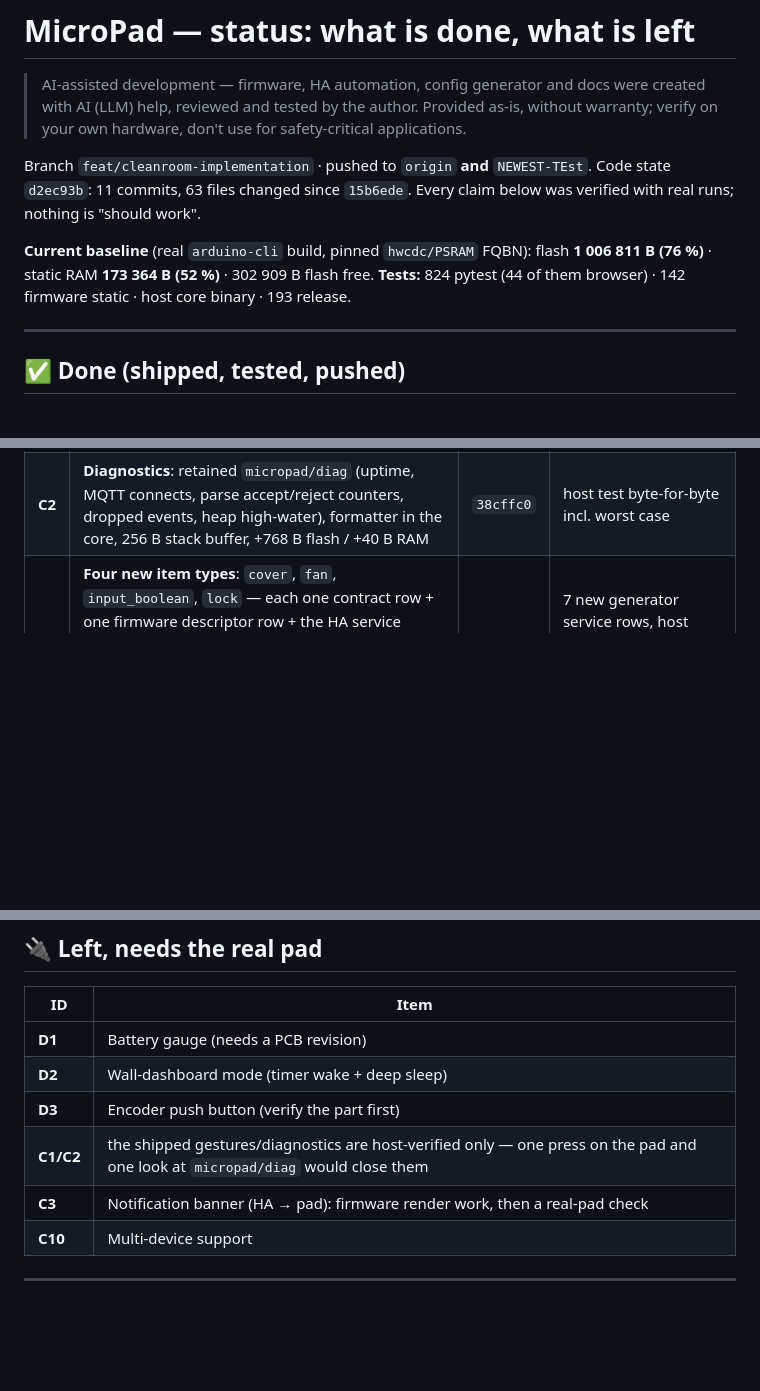
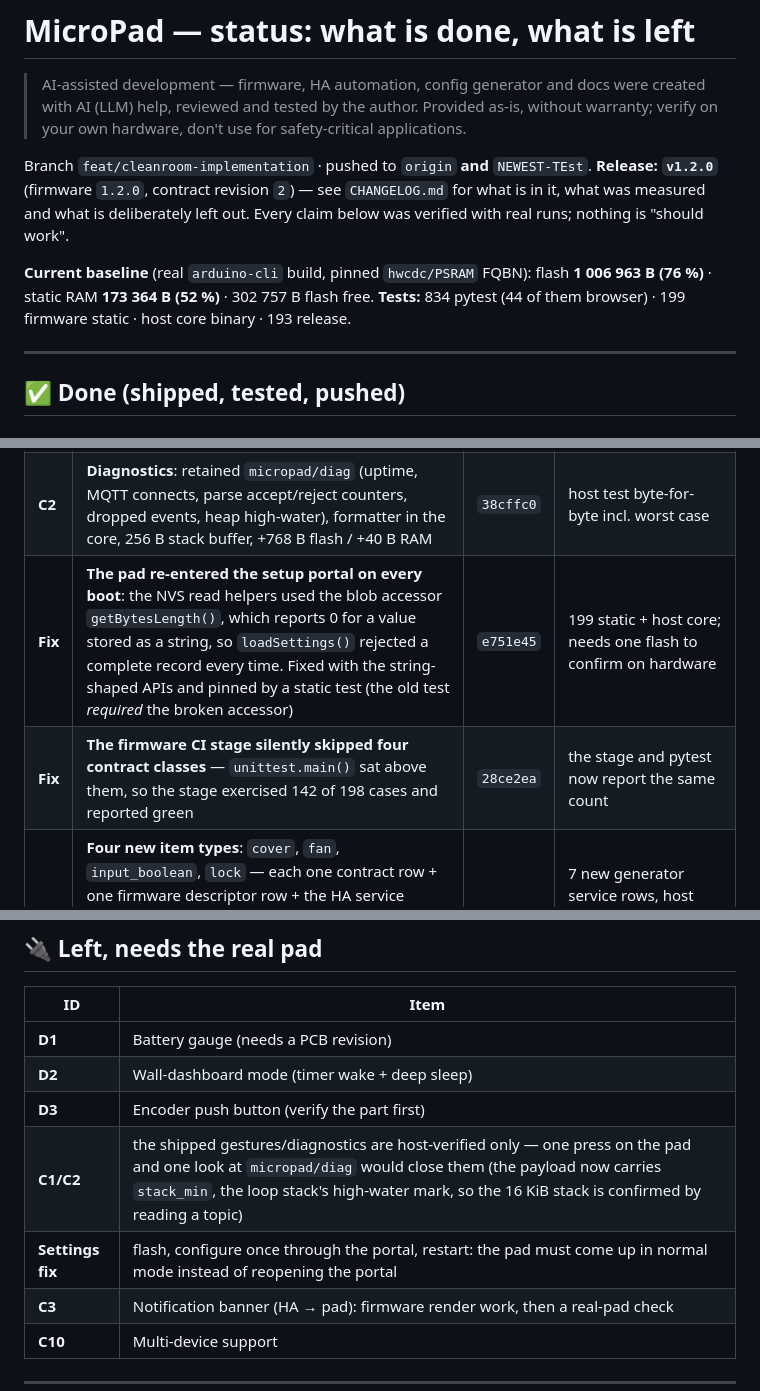
Before and after one commit to JonasLindinger/MicroPad, a Markdown page: docs/status.md, 3 parts joined by grey strips. GitHub-like rendering; blank space fills up the shorter version.

Commit message:
docs(status): 1.2.0 shipped, the two fixes, and what a flash still has to confirm

```diff
--- a/docs/status.md
+++ b/docs/status.md
@@ -2,13 +2,14 @@
 
 > AI-assisted development — firmware, HA automation, config generator and docs were created with AI (LLM) help, reviewed and tested by the author. Provided as-is, without warranty; verify on your own hardware, don't use for safety-critical applications.
 
-Branch `feat/cleanroom-implementation` · pushed to `origin` **and** `NEWEST-TEst`. Code state
-`d2ec93b`: 11 commits, 63 files changed since `15b6ede`. Every claim below was verified with real
+Branch `feat/cleanroom-implementation` · pushed to `origin` **and** `NEWEST-TEst`.
+**Release: `v1.2.0`** (firmware `1.2.0`, contract revision `2`) — see `CHANGELOG.md` for what is in
+it, what was measured and what is deliberately left out. Every claim below was verified with real
 runs; nothing is "should work".
 
 **Current baseline** (real `arduino-cli` build, pinned `hwcdc/PSRAM` FQBN):
-flash **1 006 811 B (76 %)** · static RAM **173 364 B (52 %)** · 302 909 B flash free.
-**Tests:** 824 pytest (44 of them browser) · 142 firmware static · host core binary · 193 release.
+flash **1 006 963 B (76 %)** · static RAM **173 364 B (52 %)** · 302 757 B flash free.
+**Tests:** 834 pytest (44 of them browser) · 199 firmware static · host core binary · 193 release.
 
 ---
 
@@ -45,6 +46,8 @@ flash **1 006 811 B (76 %)** · static RAM **173 364 B (52 %)** · 302 909 B fla
 |---|---|---|---|
 | **C1** | **Long press**: a hold dispatches the item's *alternate* action (light/switch → off); timing in the core (`LONG_PRESS_MS` 600, once per hold), wake press exempt, no protocol change, +184 B flash / +48 B RAM | `a6467cb` | host test (tap/hold/re-arm/None) + static pin |
 | **C2** | **Diagnostics**: retained `micropad/diag` (uptime, MQTT connects, parse accept/reject counters, dropped events, heap high-water), formatter in the core, 256 B stack buffer, +768 B flash / +40 B RAM | `38cffc0` | host test byte-for-byte incl. worst case |
+| **Fix** | **The pad re-entered the setup portal on every boot**: the NVS read helpers used the blob accessor `getBytesLength()`, which reports 0 for a value stored as a string, so `loadSettings()` rejected a complete record every time. Fixed with the string-shaped APIs and pinned by a static test (the old test *required* the broken accessor) | `e751e45` | 199 static + host core; needs one flash to confirm on hardware |
+| **Fix** | **The firmware CI stage silently skipped four contract classes** — `unittest.main()` sat above them, so the stage exercised 142 of 198 cases and reported green | `28ce2ea` | the stage and pytest now report the same count |
 | **C4** | **Four new item types**: `cover`, `fan`, `input_boolean`, `lock` — each one contract row + one firmware descriptor row + the HA service mapping; the editor, `/api/meta` and the validation follow automatically. Tapping toggles (a lock *locks*), holding turns off (a lock *unlocks*); a cover has no hold action because HA's cover integration has no `turn_off` | `d2ec93b` | 7 new generator service rows, host descriptor assertions, all item-type pins updated. +64 B flash, 0 B RAM |
 
 ---
@@ -78,7 +81,8 @@ flash **1 006 811 B (76 %)** · static RAM **173 364 B (52 %)** · 302 909 B fla
 | **D1** | Battery gauge (needs a PCB revision) |
 | **D2** | Wall-dashboard mode (timer wake + deep sleep) |
 | **D3** | Encoder push button (verify the part first) |
-| **C1/C2** | the shipped gestures/diagnostics are host-verified only — one press on the pad and one look at `micropad/diag` would close them |
+| **C1/C2** | the shipped gestures/diagnostics are host-verified only — one press on the pad and one look at `micropad/diag` would close them (the payload now carries `stack_min`, the loop stack's high-water mark, so the 16 KiB stack is confirmed by reading a topic) |
+| **Settings fix** | flash, configure once through the portal, restart: the pad must come up in normal mode instead of reopening the portal |
 | **C3** | Notification banner (HA → pad): firmware render work, then a real-pad check |
 | **C10** | Multi-device support |
 
```
